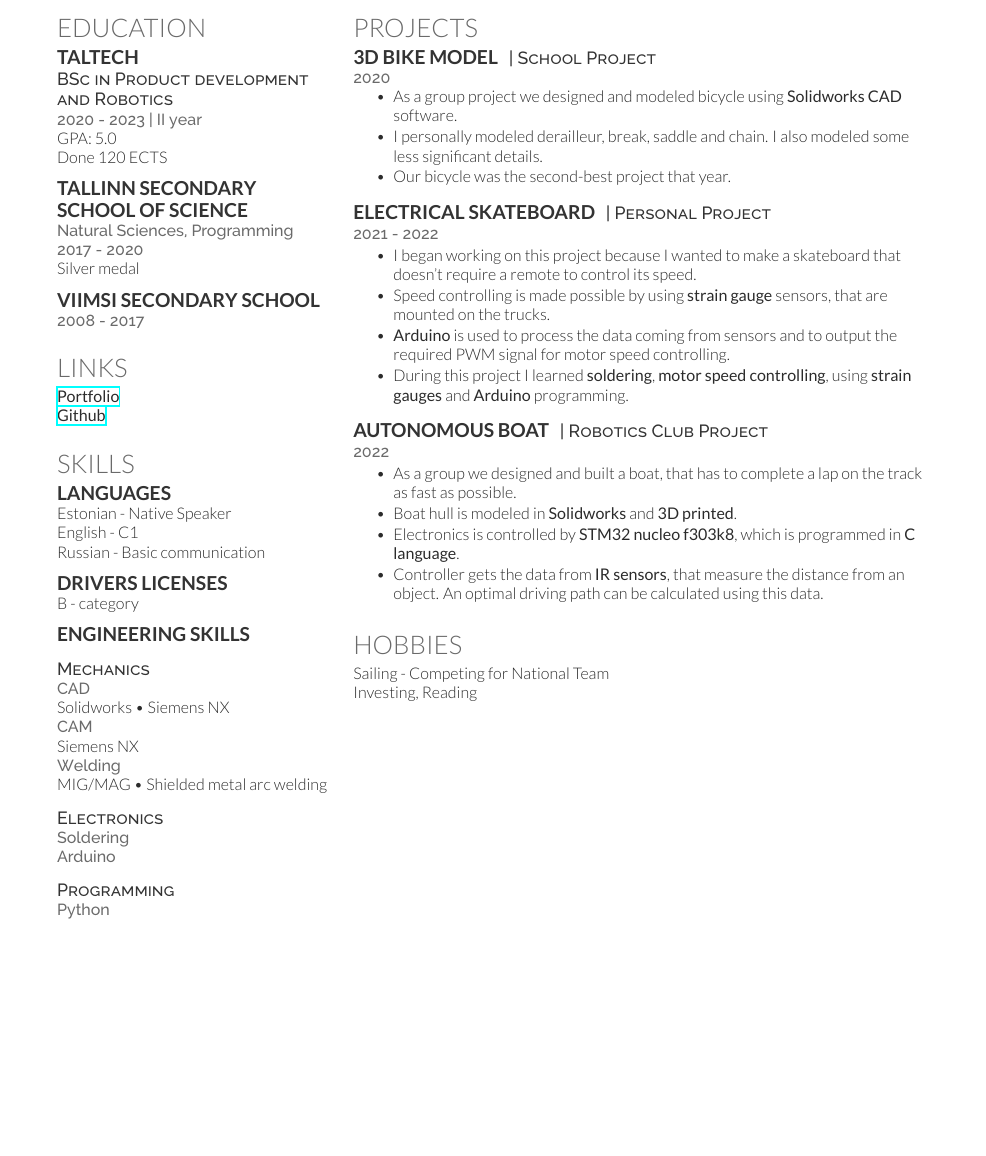
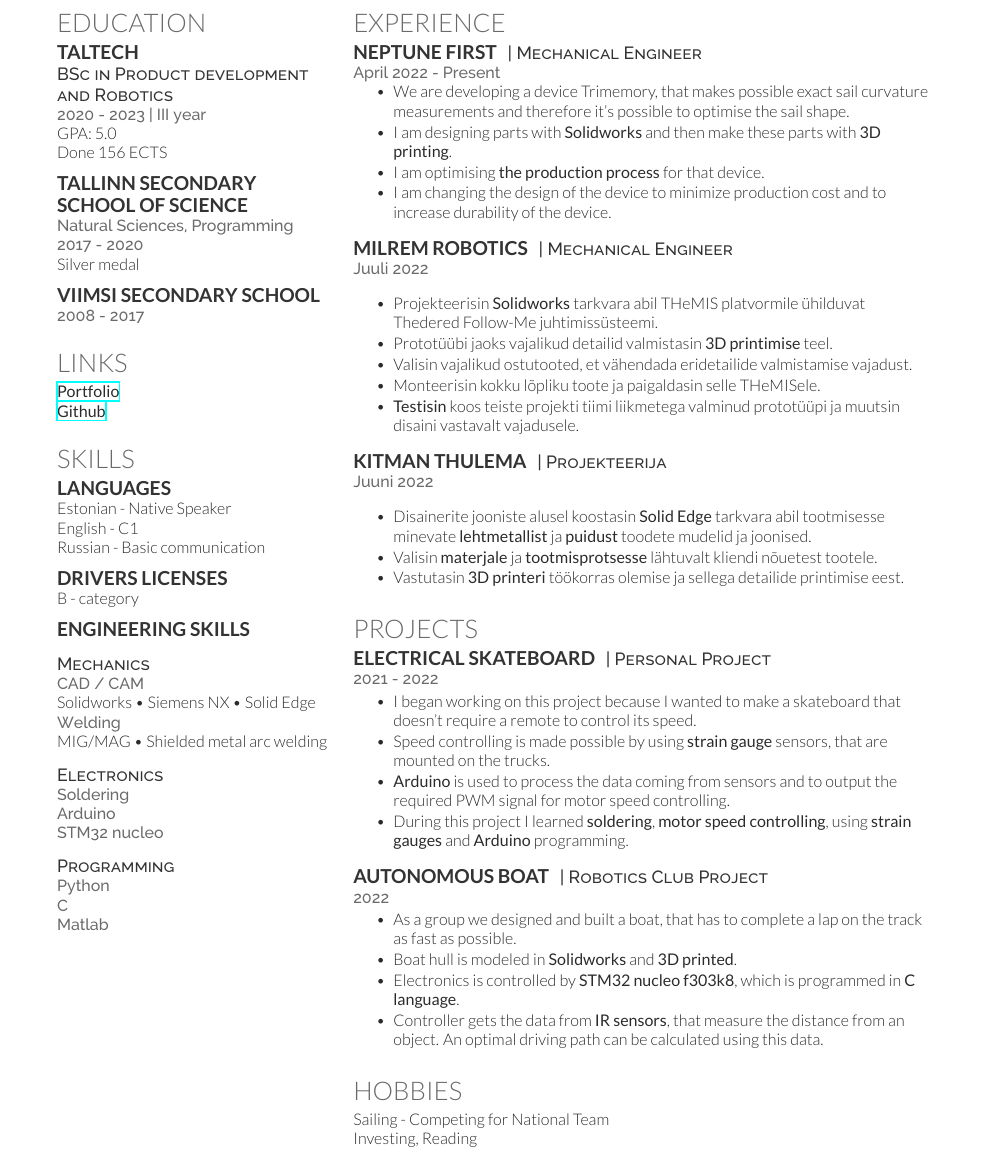
Before and after one commit to susIik/CV2-eng, a LaTeX CV (src/cv_eng.tex): part of the page before the commit and part of page 2 of 2 after it, cut so that both start at the same text, the shorter picture padded with empty space. Compiled offline with XeLaTeX.

Commit message:
added experience

```diff
--- a/src/cv_eng.tex
+++ b/src/cv_eng.tex
@@ -50,9 +50,9 @@
 \subsection{TalTech}
 
 \descript{BSc in Product development and Robotics}
-\location{2020 - 2023 | II year}
+\location{2020 - 2023 | III year}
 GPA: 5.0 \\
-Done 120 ECTS
+Done 156 ECTS
 
 
 \sectionspace % Some whitespace after the section
@@ -108,10 +108,8 @@
 \sectionspace
 
 \descript{Mechanics}
-\location{CAD}
-Solidworks \textbullet{} Siemens NX \\
-\location{CAM}
-Siemens NX \\
+\location{CAD / CAM}
+Solidworks \textbullet{} Siemens NX \textbullet{} Solid Edge \\
 \location{Welding}
 MIG/MAG \textbullet{} Shielded metal arc welding \\
 
@@ -120,6 +118,7 @@
 \descript{Electronics}
 \location{Soldering}
 \location{Arduino}
+\location{STM32 nucleo}
 
 \sectionspace
 
@@ -146,20 +145,74 @@
 % Experience
 %------------------------------------------------
 
-\section{Projects}
+\section{Experience}
 
-\runsubsection{3D bike model}
-\descript{| School Project}
+\runsubsection{Neptune First}
+\descript{| Mechanical Engineer}
 
-\location{2020}
+\location{April 2022 - Present}
 \vspace{\topsep} % Hacky fix for awkward extra vertical space
 \begin{tightitemize}
-  \item As a group project we designed and modeled bicycle using \textbf{Solidworks CAD} software.
-  \item I personally modeled derailleur, break, saddle and chain. I also modeled some less significant details.
-  \item Our bicycle was the second-best project that year.
+  \item We are developing a device Trimemory, that makes possible exact sail curvature measurements and therefore it's possible to optimise the sail shape.
+  \item I am designing parts with \textbf{Solidworks} and then make these parts with \textbf{3D printing}.
+  \item I am optimising \textbf{the production process} for that device.
+  \item I am changing the design of the device to minimize production cost and to increase durability of the device.
 \end{tightitemize}
 
 \sectionspace % Some whitespace after the section
+
+%------------------------------------------------
+
+\runsubsection{Milrem Robotics}
+\descript{| Mechanical Engineer}
+
+\location{Juuli 2022}
+\vspace{\topsep} % Hacky fix for awkward extra vertical space
+\begin{tightitemize}
+  \item Projekteerisin \textbf{Solidworks} tarkvara abil THeMIS platvormile ühilduvat Thedered Follow-Me juhtimissüsteemi.
+  \item Prototüübi jaoks vajalikud detailid valmistasin \textbf{3D printimise} teel.
+  \item Valisin vajalikud ostutooted, et vähendada eridetailide valmistamise vajadust.
+  \item Monteerisin kokku lõpliku toote ja paigaldasin selle THeMISele.
+  \item \textbf{Testisin} koos teiste projekti tiimi liikmetega valminud prototüüpi ja muutsin disaini vastavalt vajadusele.
+\end{tightitemize}
+
+\sectionspace % Some whitespace after the section
+
+%------------------------------------------------
+
+\runsubsection{Kitman Thulema}
+\descript{| Projekteerija}
+
+\location{Juuni 2022}
+\vspace{\topsep} % Hacky fix for awkward extra vertical space
+\begin{tightitemize}
+  \item Disainerite jooniste alusel koostasin \textbf{Solid Edge} tarkvara abil tootmisesse minevate \textbf{lehtmetallist} ja \textbf{puidust} toodete mudelid ja joonised.
+  \item Valisin \textbf{materjale} ja \textbf{tootmisprotsesse} lähtuvalt kliendi nõuetest tootele.
+  \item Vastutasin \textbf{3D printeri} töökorras olemise ja sellega detailide printimise eest.
+\end{tightitemize}
+
+\sectionspace % Some whitespace after the section
+
+%------------------------------------------------
+
+%------------------------------------------------
+% Projects
+%------------------------------------------------
+
+\section{Projects}
+
+%\runsubsection{3D bike model}
+%\descript{| School Project}
+%
+%\location{2020}
+%\vspace{\topsep} % Hacky fix for awkward extra vertical space
+%\begin{tightitemize}
+%  \item As a group project we designed and modeled bicycle using \textbf{Solidworks CAD} software.
+%  \item I personally modeled derailleur, break, saddle and chain. I also modeled some less significant details.
+%  \item Our bicycle was the second-best project that year.
+%\end{tightitemize}
+%
+%\sectionspace % Some whitespace after the section
 
 %------------------------------------------------
 
```
Also changed, not shown: out/cv_eng.pdf, 1 other file.
